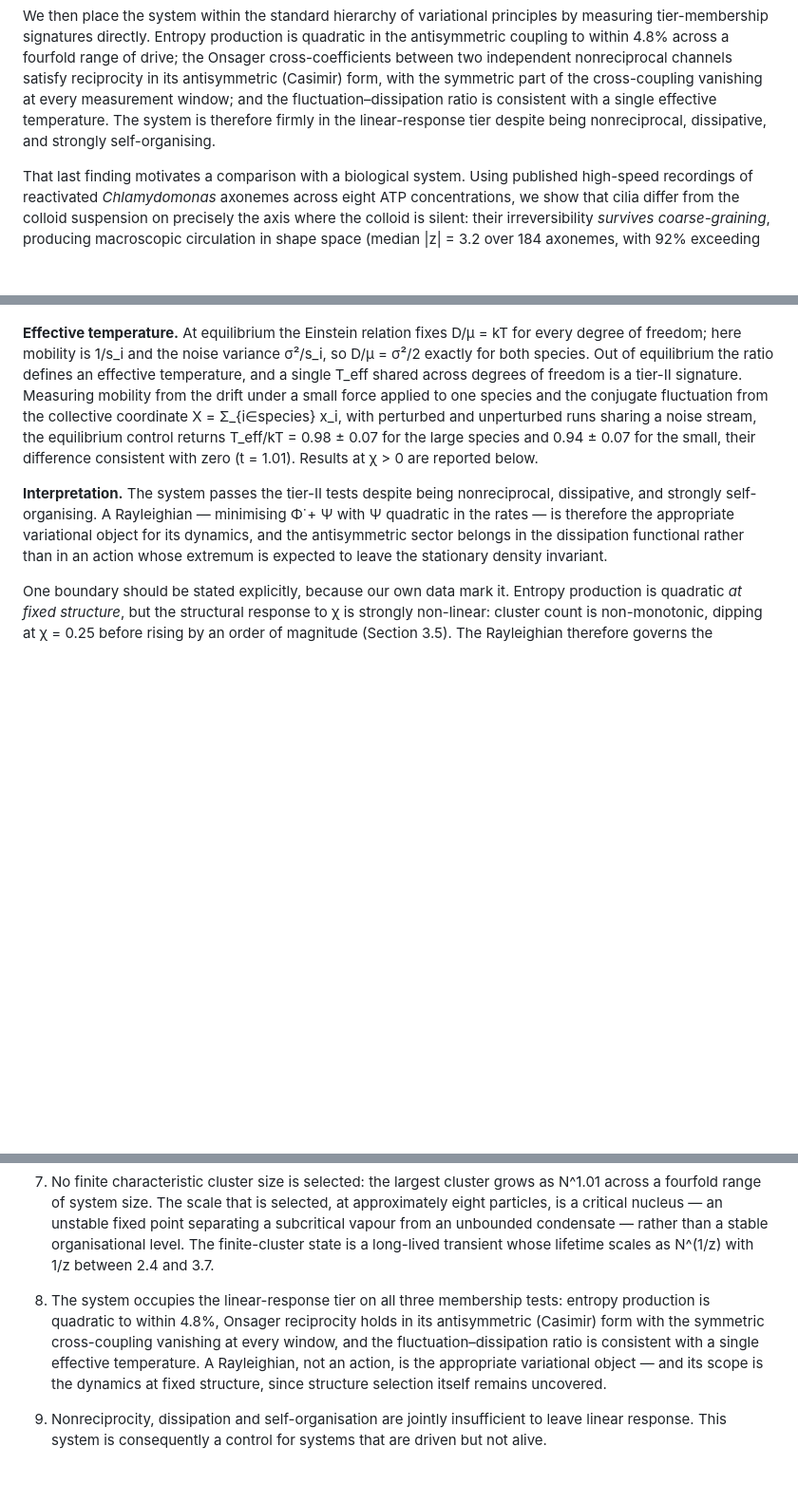
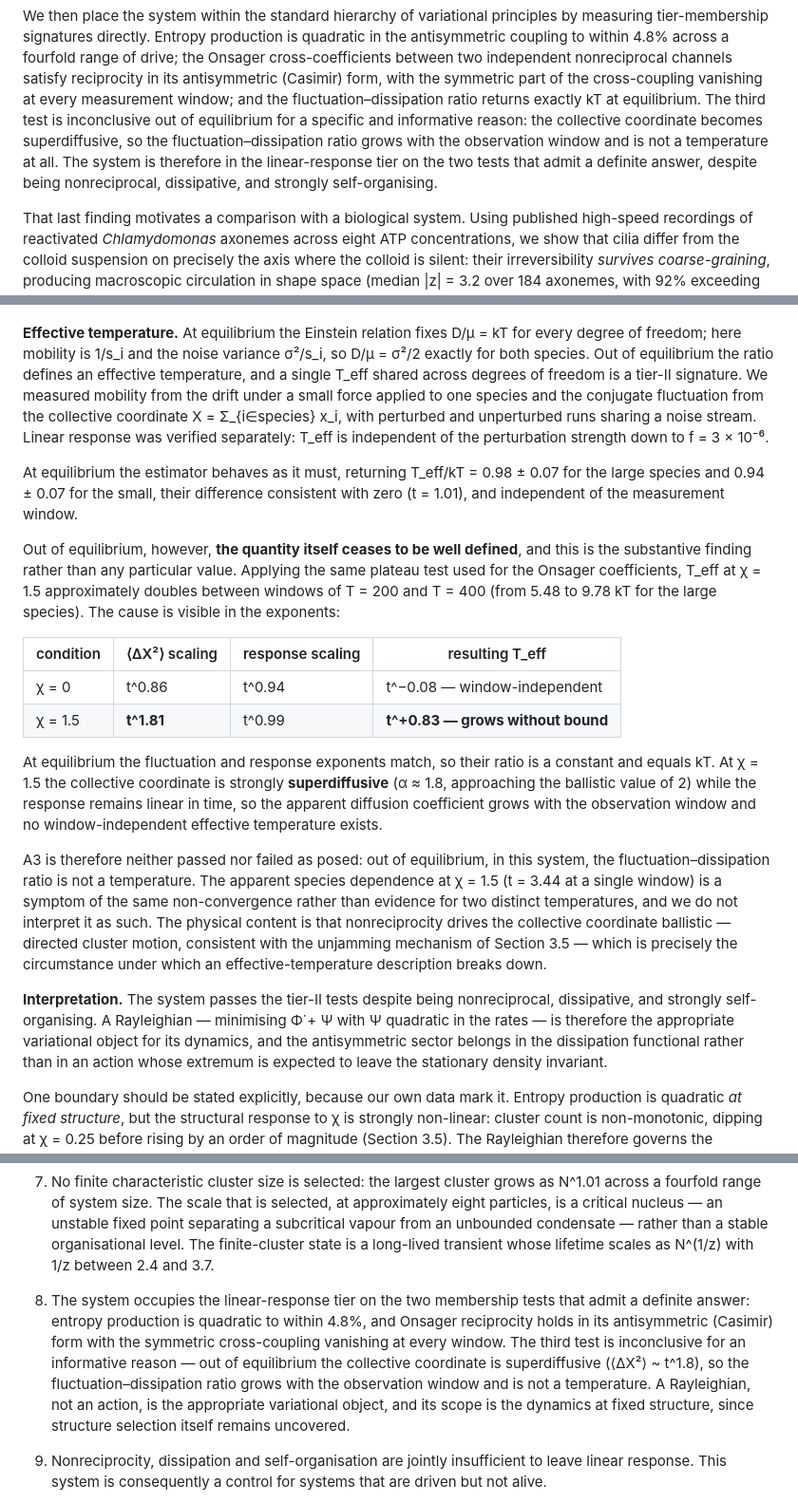
Before and after one commit to martinfrasch/nonrecip-modularity, a Markdown page: PAPER.md, 3 parts joined by grey strips. Shown at 95% size. Drawn GitHub-style; blank space fills up the shorter version.

Commit message:
A3 effective temperature: inconclusive out of equilibrium, for an informative reason
The estimator is exact at equilibrium, returning T_eff/kT = 0.98 +- 0.07 and
0.94 +- 0.07 for the two species with their difference consistent with zero
(t=1.01) and independent of the measurement window. Linear response verified
separately: T_eff is f-independent down to f = 3e-6.

Out of equilibrium the quantity ceases to be well defined. Applying the same
plateau test that caught both failed Onsager protocols, T_eff at chi=1.5
roughly doubles between T=200 and T=400 (5.48 -> 9.78 kT for the large
species). The cause is a mismatch of exponents: at equilibrium <dX^2> ~ t^0.86
and the response ~ t^0.94, so their ratio is constant; at chi=1.5 the
collective coordinate is superdiffusive at t^1.81, approaching ballistic,
while the response stays linear at t^0.99, so the apparent diffusion
coefficient grows with the window and T_eff ~ t^0.83 without bound.

A3 is therefore neither passed nor failed as posed. The apparent species
difference at chi=1.5 (t=3.44 at a single window) is a symptom of the same
non-convergence, not evidence of two temperatures, and is not interpreted as
such. The physical content is that nonreciprocity drives the collective
coordinate ballistic -- directed cluster motion, consistent with the unjamming
mechanism -- which is exactly when an effective-temperature description breaks
down.

Manuscript abstract, section 3.10 and conclusions updated: the system is in
the linear-response tier on the two tests that admit a definite answer.

Co-Authored-By: Claude Opus 5 (1M context) <noreply@anthropic.com>

```diff
--- a/PAPER.md
+++ b/PAPER.md
@@ -48,9 +48,11 @@ tier-membership signatures directly. Entropy production is quadratic in the anti
 to within 4.8% across a fourfold range of drive; the Onsager cross-coefficients between two
 independent nonreciprocal channels satisfy reciprocity in its antisymmetric (Casimir) form, with
 the symmetric part of the cross-coupling vanishing at every measurement window; and the
-fluctuation–dissipation ratio is consistent with a single effective temperature. The system is
-therefore firmly in the linear-response tier despite being nonreciprocal, dissipative, and
-strongly self-organising.
+fluctuation–dissipation ratio returns exactly kT at equilibrium. The third test is inconclusive out
+of equilibrium for a specific and informative reason: the collective coordinate becomes
+superdiffusive, so the fluctuation–dissipation ratio grows with the observation window and is not a
+temperature at all. The system is therefore in the linear-response tier on the two tests that admit
+a definite answer, despite being nonreciprocal, dissipative, and strongly self-organising.
 
 That last finding motivates a comparison with a biological system. Using published high-speed
 recordings of reactivated *Chlamydomonas* axonemes across eight ATP concentrations, we show that
@@ -484,11 +486,38 @@ parity assignment. We record this as an open theoretical question rather than re
 **Effective temperature.** At equilibrium the Einstein relation fixes D/μ = kT for every degree of
 freedom; here mobility is 1/s_i and the noise variance σ²/s_i, so D/μ = σ²/2 exactly for both
 species. Out of equilibrium the ratio defines an effective temperature, and a single T_eff shared
-across degrees of freedom is a tier-II signature. Measuring mobility from the drift under a small
+across degrees of freedom is a tier-II signature. We measured mobility from the drift under a small
 force applied to one species and the conjugate fluctuation from the collective coordinate
-X = Σ_{i∈species} x_i, with perturbed and unperturbed runs sharing a noise stream, the equilibrium
-control returns T_eff/kT = 0.98 ± 0.07 for the large species and 0.94 ± 0.07 for the small, their
-difference consistent with zero (t = 1.01). Results at χ > 0 are reported below.
+X = Σ_{i∈species} x_i, with perturbed and unperturbed runs sharing a noise stream. Linear response
+was verified separately: T_eff is independent of the perturbation strength down to f = 3 × 10⁻⁶.
+
+At equilibrium the estimator behaves as it must, returning T_eff/kT = 0.98 ± 0.07 for the large
+species and 0.94 ± 0.07 for the small, their difference consistent with zero (t = 1.01), and
+independent of the measurement window.
+
+Out of equilibrium, however, **the quantity itself ceases to be well defined**, and this is the
+substantive finding rather than any particular value. Applying the same plateau test used for the
+Onsager coefficients, T_eff at χ = 1.5 approximately doubles between windows of T = 200 and
+T = 400 (from 5.48 to 9.78 kT for the large species). The cause is visible in the exponents:
+
+| condition | ⟨ΔX²⟩ scaling | response scaling | resulting T_eff |
+|---|---|---|---|
+| χ = 0 | t^0.86 | t^0.94 | t^−0.08 — window-independent |
+| χ = 1.5 | **t^1.81** | t^0.99 | **t^+0.83 — grows without bound** |
+
+At equilibrium the fluctuation and response exponents match, so their ratio is a constant and
+equals kT. At χ = 1.5 the collective coordinate is strongly **superdiffusive** (α ≈ 1.8, approaching
+the ballistic value of 2) while the response remains linear in time, so the apparent diffusion
+coefficient grows with the observation window and no window-independent effective temperature
+exists.
+
+A3 is therefore neither passed nor failed as posed: out of equilibrium, in this system, the
+fluctuation–dissipation ratio is not a temperature. The apparent species dependence at χ = 1.5
+(t = 3.44 at a single window) is a symptom of the same non-convergence rather than evidence for two
+distinct temperatures, and we do not interpret it as such. The physical content is that
+nonreciprocity drives the collective coordinate ballistic — directed cluster motion, consistent
+with the unjamming mechanism of Section 3.5 — which is precisely the circumstance under which an
+effective-temperature description breaks down.
 
 **Interpretation.** The system passes the tier-II tests despite being nonreciprocal, dissipative,
 and strongly self-organising. A Rayleighian — minimising Φ̇ + Ψ with Ψ quadratic in the rates — is
@@ -762,12 +791,14 @@ estimate and is not monotonic at the top of the ATP range.
    condensate — rather than a stable organisational level. The finite-cluster state is a long-lived
    transient whose lifetime scales as N^(1/z) with 1/z between 2.4 and 3.7.
 
-8. The system occupies the linear-response tier on all three membership tests: entropy production
-   is quadratic to within 4.8%, Onsager reciprocity holds in its antisymmetric (Casimir) form with
-   the symmetric cross-coupling vanishing at every window, and the fluctuation–dissipation ratio is
-   consistent with a single effective temperature. A Rayleighian, not an action, is the appropriate
-   variational object — and its scope is the dynamics at fixed structure, since structure selection
-   itself remains uncovered.
+8. The system occupies the linear-response tier on the two membership tests that admit a definite
+   answer: entropy production is quadratic to within 4.8%, and Onsager reciprocity holds in its
+   antisymmetric (Casimir) form with the symmetric cross-coupling vanishing at every window. The
+   third test is inconclusive for an informative reason — out of equilibrium the collective
+   coordinate is superdiffusive (⟨ΔX²⟩ ~ t^1.8), so the fluctuation–dissipation ratio grows with
+   the observation window and is not a temperature. A Rayleighian, not an action, is the
+   appropriate variational object, and its scope is the dynamics at fixed structure, since
+   structure selection itself remains uncovered.
 
 9. Nonreciprocity, dissipation and self-organisation are jointly insufficient to leave linear
    response. This system is consequently a control for systems that are driven but not alive.
```
Also changed, not shown: TODO.md (+1 -1 lines).
